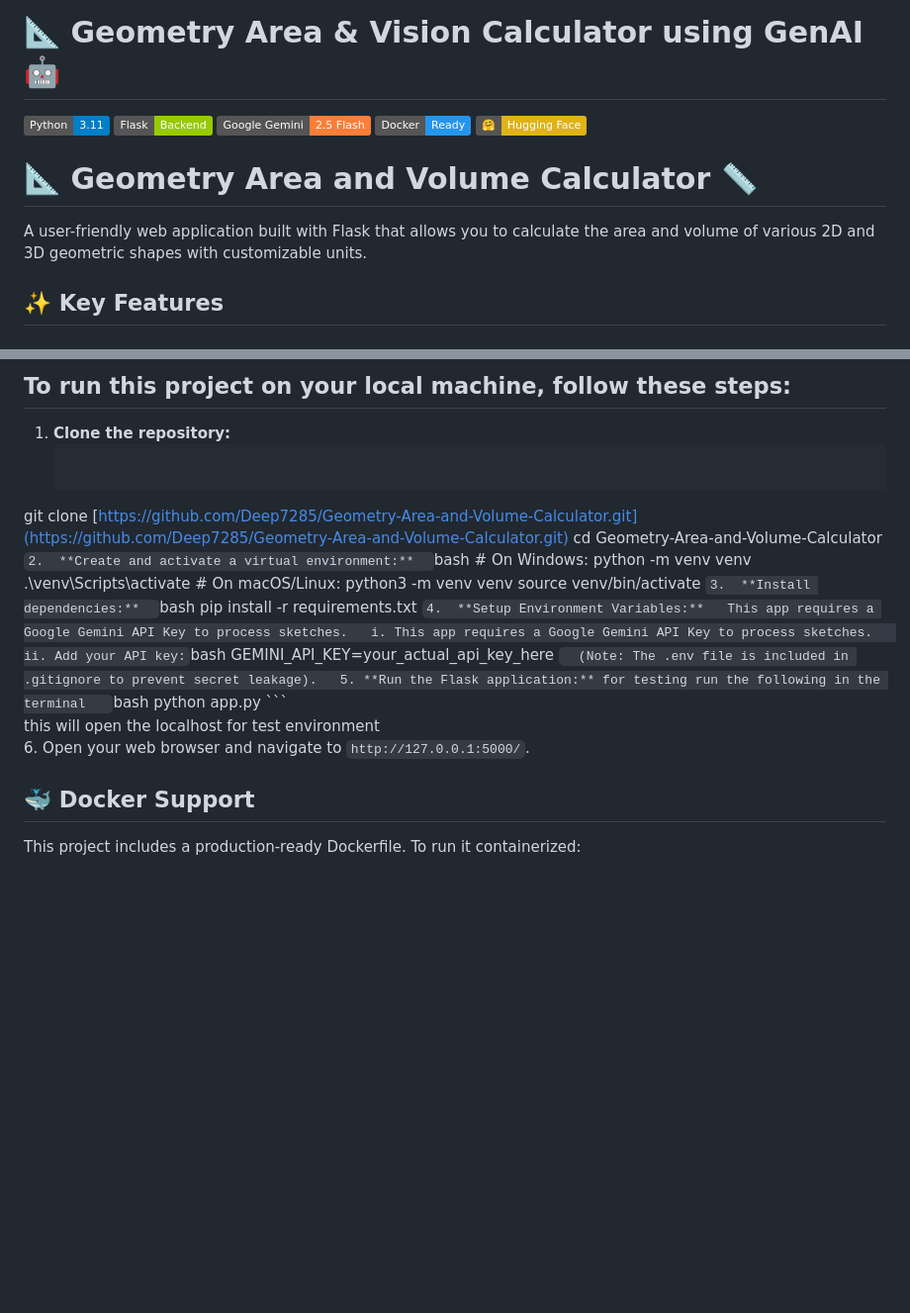
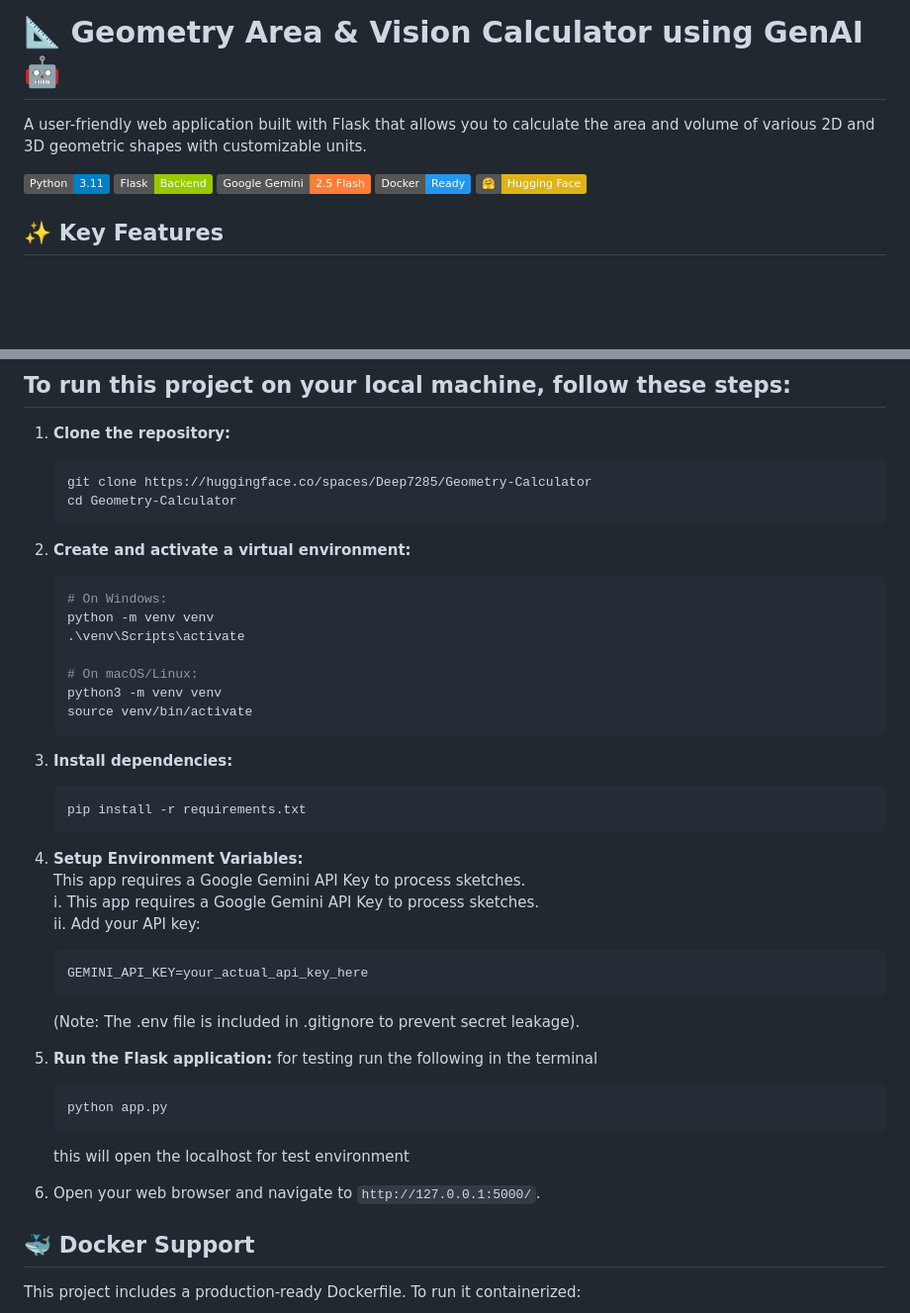
Before and after one commit to Deep7285/Geometry-Area-and-Volume-Calculator, a Markdown page: README.md, 2 parts joined by grey strips. Shown at 99% size. Rendered like a GitHub page; badges without logos; blank space fills up the shorter version.

Commit message:
Refine README formatting and repository link
Updated README to improve formatting and clarify repository link.

````diff
--- a/README.md
+++ b/README.md
@@ -1,4 +1,5 @@
 # 📐 Geometry Area & Vision Calculator using GenAI 🤖
+A user-friendly web application built with Flask that allows you to calculate the area and volume of various 2D and 3D geometric shapes with customizable units.
 
 [![Python](https://img.shields.io/badge/Python-3.11-blue.svg)](https://www.python.org/)
 [![Flask](https://img.shields.io/badge/Flask-Backend-green.svg)](https://flask.palletsprojects.com/)
@@ -6,8 +7,6 @@
 [![Docker](https://img.shields.io/badge/Docker-Ready-2496ED.svg)](https://www.docker.com/)
 [![Hosted on Hugging Face](https://img.shields.io/badge/%F0%9F%A4%97-Hugging_Face-yellow)](https://huggingface.co/spaces)
 
-# 📐 Geometry Area and Volume Calculator 📏
-A user-friendly web application built with Flask that allows you to calculate the area and volume of various 2D and 3D geometric shapes with customizable units.
 ## ✨ Key Features
 ### 📏 Standard Geometric Calculations
 * **2D Shapes:** Circle, Rectangle/Square, Triangle (Right, Equilateral, Isosceles, Scalene, ASA/SAS), Trapezium, Parallelogram, Pentagon, Hexagon, Rhombus, Ellipse, Sector.
@@ -26,14 +25,15 @@ A user-friendly web application built with Flask that allows you to calculate th
 
 1.  **Clone the repository:**
     ```bash
-   git clone [https://github.com/Deep7285/Geometry-Area-and-Volume-Calculator.git](https://github.com/Deep7285/Geometry-Area-and-Volume-Calculator.git)
-   cd Geometry-Area-and-Volume-Calculator
+    git clone https://huggingface.co/spaces/Deep7285/Geometry-Calculator
+    cd Geometry-Calculator
     ```
 2.  **Create and activate a virtual environment:**
     ```bash
-        # On Windows:
+    # On Windows:
     python -m venv venv
     .\venv\Scripts\activate
+
     # On macOS/Linux:
     python3 -m venv venv
     source venv/bin/activate
@@ -50,6 +50,7 @@ A user-friendly web application built with Flask that allows you to calculate th
     GEMINI_API_KEY=your_actual_api_key_here
     ```
     (Note: The .env file is included in .gitignore to prevent secret leakage).
+
 5. **Run the Flask application:**
    for testing run the following in the terminal
     ```bash
@@ -57,6 +58,7 @@ A user-friendly web application built with Flask that allows you to calculate th
     ```
     this will open the localhost for test environment
 6.  Open your web browser and navigate to `http://127.0.0.1:5000/`.
+
 ## 🐳 Docker Support
    This project includes a production-ready Dockerfile. To run it containerized:
    ```bash
````
